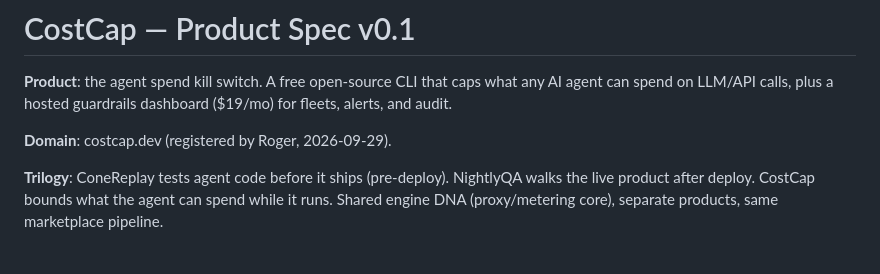
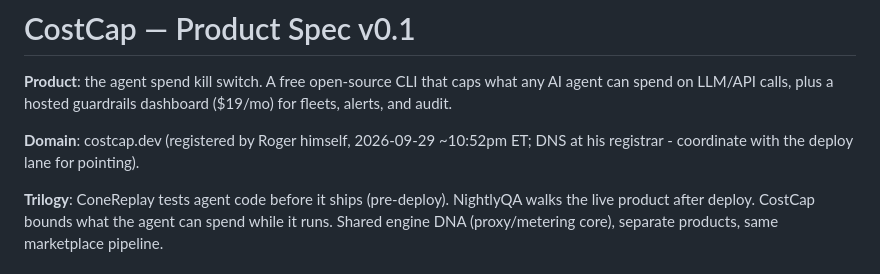
Before and after one commit to gitdhillonai/costcap, a Markdown page: docs/product-spec.md, the part around the change. Drawn GitHub-style.

Commit message:
spec: costcap.dev registration confirmed (Roger, 2026-09-29 10:52pm)

```diff
--- a/docs/product-spec.md
+++ b/docs/product-spec.md
@@ -2,7 +2,7 @@
 
 **Product**: the agent spend kill switch. A free open-source CLI that caps what any AI agent can spend on LLM/API calls, plus a hosted guardrails dashboard ($19/mo) for fleets, alerts, and audit.
 
-**Domain**: costcap.dev (registered by Roger, 2026-09-29).
+**Domain**: costcap.dev (registered by Roger himself, 2026-09-29 ~10:52pm ET; DNS at his registrar - coordinate with the deploy lane for pointing).
 
 **Trilogy**: ConeReplay tests agent code before it ships (pre-deploy). NightlyQA walks the live product after deploy. CostCap bounds what the agent can spend while it runs. Shared engine DNA (proxy/metering core), separate products, same marketplace pipeline.
 
```
